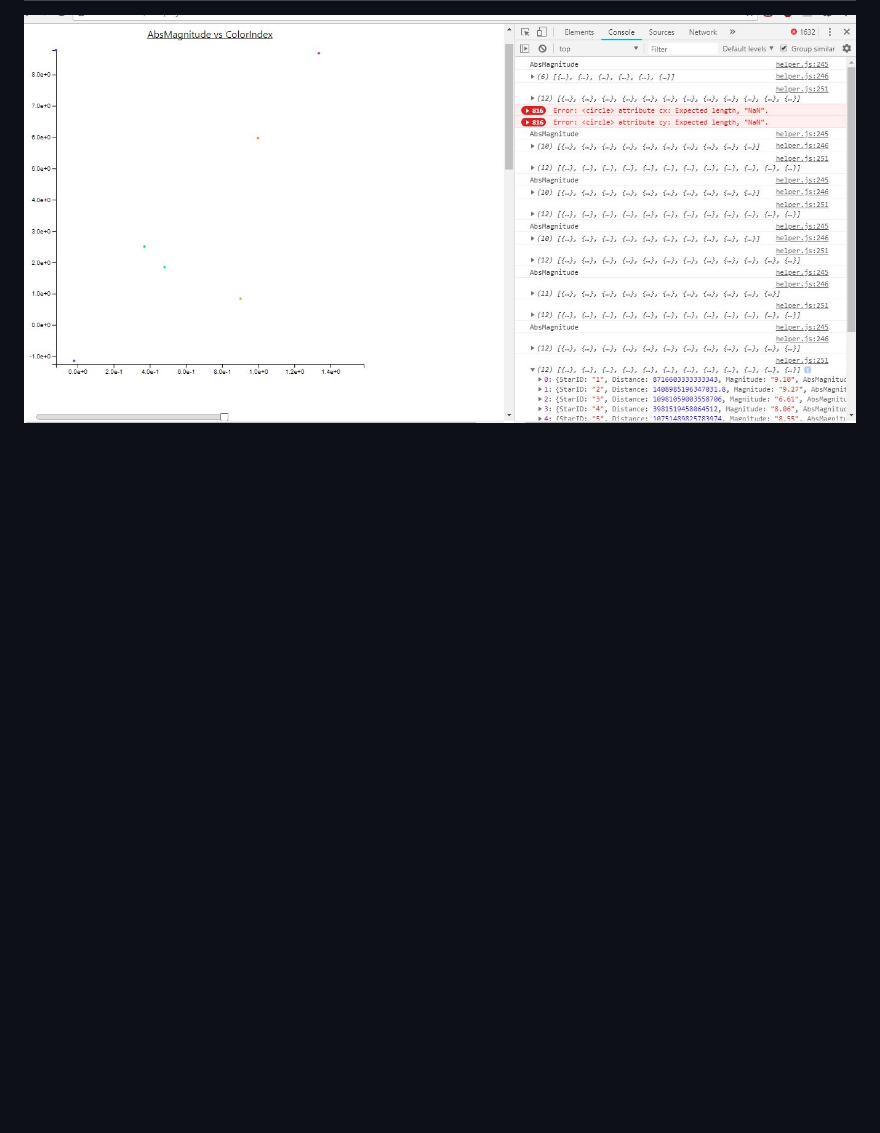
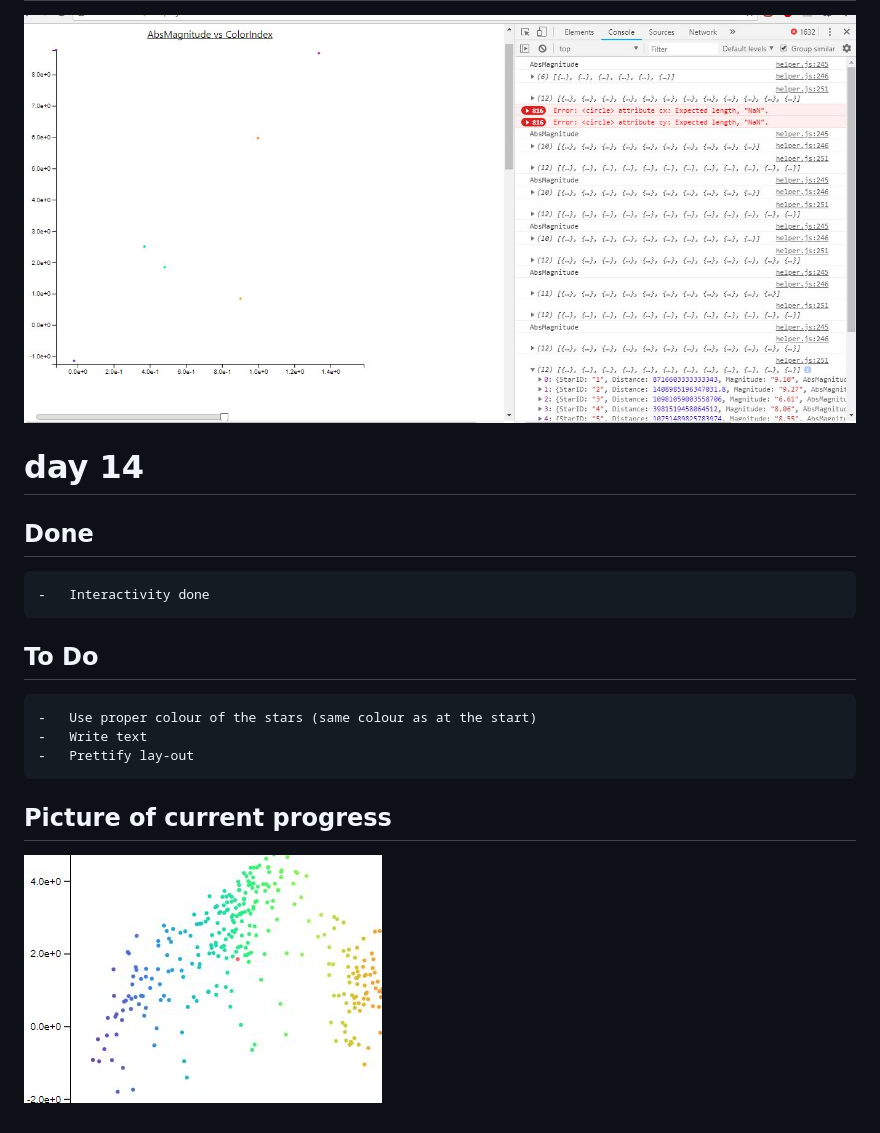
Before and after one commit to Pietje123/Eindproject, a Markdown page: PROCESS.MD, the part around the change. Rendered like a GitHub page; pictures changed too: doc/Bug.JPG (added); blank space fills up the shorter version.

```diff
--- a/PROCESS.MD
+++ b/PROCESS.MD
@@ -159,3 +159,19 @@ Picture of code is bit redundant because of github
 ## Picture of current progress
 
 ![](doc/slider.JPG)
+
+# day 14
+
+## Done
+	-	Interactivity done
+
+
+## To Do
+	-	Use proper colour of the stars (same colour as at the start)
+	-	Write text
+	-	Prettify lay-out
+
+
+## Picture of current progress
+
+![](doc/Bug.JPG)
```
Also changed, not shown: 18 other files.
